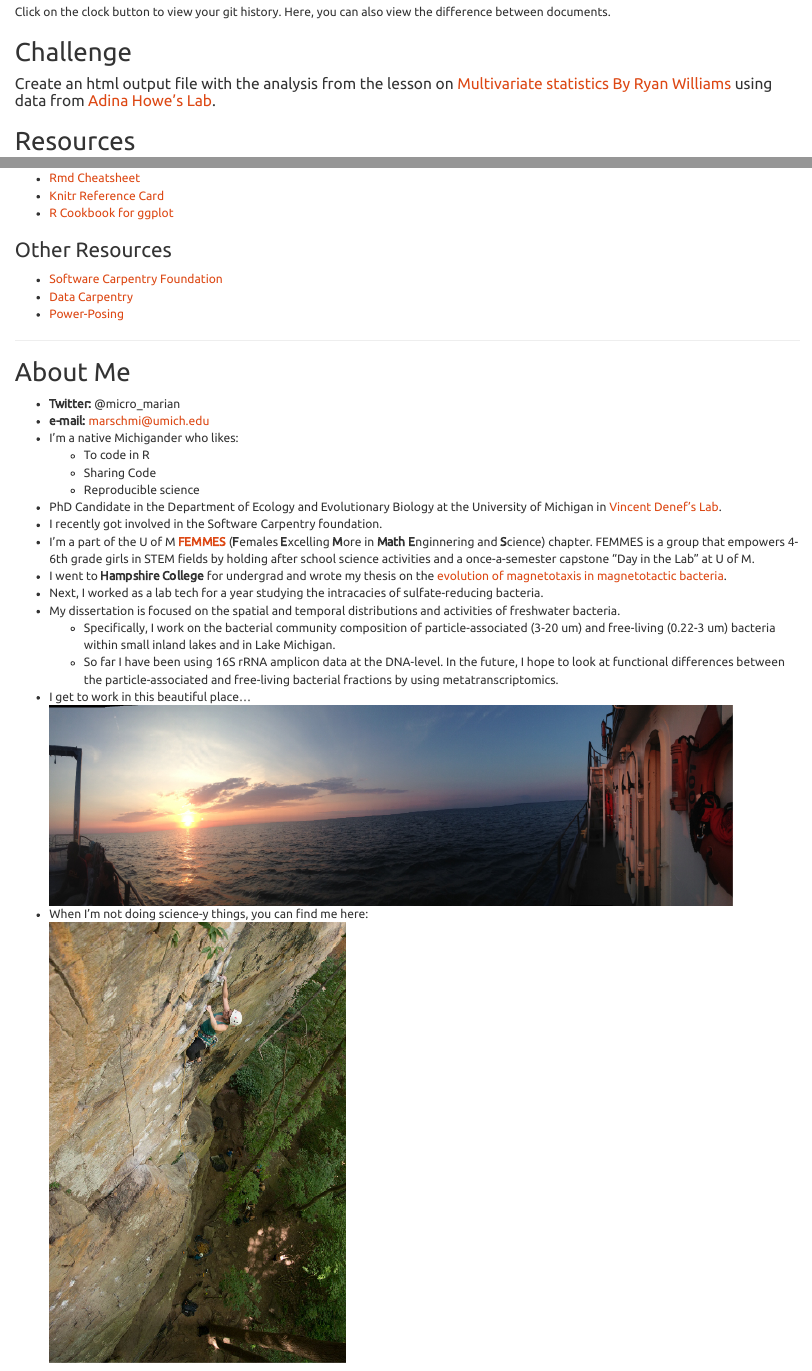
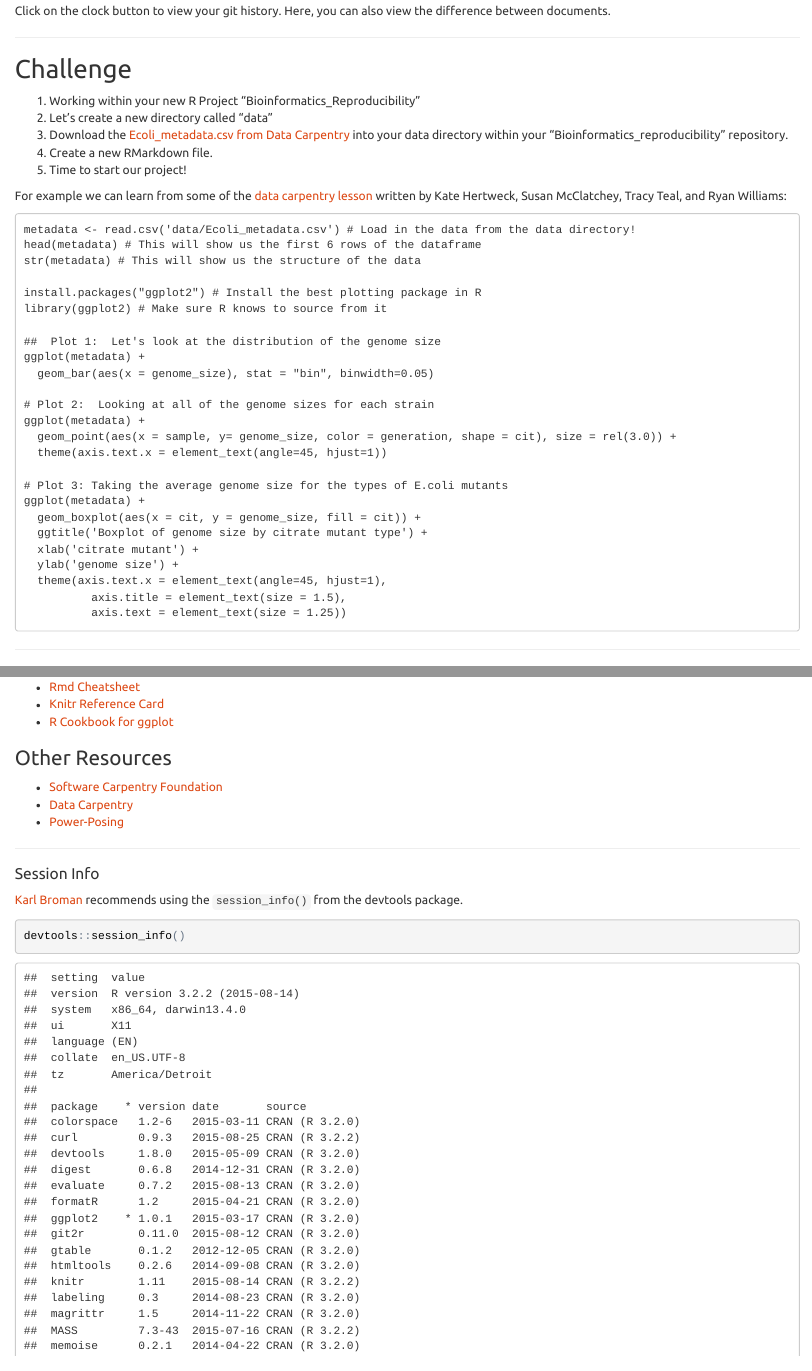
Before and after one commit to marschmi/NGS2015_RMarkdown_Reproducibility, an R Markdown document (Bioinformatics_Oct12.Rmd): the page in a window 1100 px wide, from 11930 px down before the commit and from 11950 px down after it, so that both start at the same text, and a second part further down, joined at a grey line. The pictures show the output file Bioinformatics_Oct12.html that the author committed with the source, opened offline.

Commit message:
Creating an exercise for the class with the Data carpentry genomics lesson.

````diff
--- a/Bioinformatics_Oct12.Rmd
+++ b/Bioinformatics_Oct12.Rmd
@@ -476,11 +476,47 @@ When you render, R will:
 
 Click on the clock button to view your git history.  Here, you can also view the difference between documents.
 
+***
 
 ## Challenge
-#### Create an html output file with the analysis from the lesson on <a href="https://github.com/ngs-docs/angus/blob/2015/week3/visualizations/multivariate-tests/tests.md" target="_blank">Multivariate statistics By Ryan Williams</a> using data from <a href="http://germslab.org/" target="_blank">Adina Howe's Lab</a>.
+1. Working within your new R Project "Bioinformatics_Reproducibility"
+2. Let's create a new directory called "data"
+3. Download the <a href="http://tracykteal.github.io/R-genomics/02-starting-with-data.html">Ecoli_metadata.csv from Data Carpentry</a> into your data directory within your "Bioinformatics_reproducibility" repository.
+4. Create a new RMarkdown file.
+5. Time to start our project!
+
+For example we can learn from some of the <a href="http://tracykteal.github.io/R-genomics/">data carpentry lesson</a> written by Kate Hertweck, Susan McClatchey, Tracy Teal, and Ryan Williams:
+
+```
+metadata <- read.csv('data/Ecoli_metadata.csv') # Load in the data from the data directory!
+head(metadata) # This will show us the first 6 rows of the dataframe
+str(metadata) # This will show us the structure of the data
+
+install.packages("ggplot2") # Install the best plotting package in R
+library(ggplot2) # Make sure R knows to source from it
+
+##  Plot 1:  Let's look at the distribution of the genome size
+ggplot(metadata) +
+  geom_bar(aes(x = genome_size), stat = "bin", binwidth=0.05)
+
+# Plot 2:  Looking at all of the genome sizes for each strain
+ggplot(metadata) +
+  geom_point(aes(x = sample, y= genome_size, color = generation, shape = cit), size = rel(3.0)) +
+  theme(axis.text.x = element_text(angle=45, hjust=1))
+
+# Plot 3: Taking the average genome size for the types of E.coli mutants
+ggplot(metadata) +
+  geom_boxplot(aes(x = cit, y = genome_size, fill = cit)) +
+  ggtitle('Boxplot of genome size by citrate mutant type') +
+  xlab('citrate mutant') +
+  ylab('genome size') +
+  theme(axis.text.x = element_text(angle=45, hjust=1),
+          axis.title = element_text(size = 1.5),
+          axis.text = element_text(size = 1.25))
+```
 
 
+***
 
 ## Resources
 ### Resources for Reproducible Research
@@ -514,29 +550,6 @@ Click on the clock button to view your git history.  Here, you can also view the
 - <a href="http://www.ted.com/talks/amy_cuddy_your_body_language_shapes_who_you_are?language=en" target="_blank">Power-Posing</a>
 
 
-
-***
-
-## About Me
-- **Twitter:** @micro_marian
-- **e-mail:** marschmi@umich.edu
-- I'm a native Michigander who likes:
-    + To code in R
-    + Sharing Code
-    + Reproducible science
-- PhD Candidate in the Department of Ecology and Evolutionary Biology at the University of Michigan in <a href="http://www-personal.umich.edu/~vdenef/" target="_blank">Vincent Denef's Lab</a>.
-- I recently got involved in the Software Carpentry foundation.
-- I'm a part of the U of M <a href="http://femmes.studentorgs.umich.edu/" target="_blank">**FEMMES**</a> (**F**emales **E**xcelling **M**ore in **Math** **E**nginnering and **S**cience) chapter.  FEMMES is a group that empowers 4-6th grade girls in STEM fields by holding after school science activities and a once-a-semester capstone "Day in the Lab" at U of M.
-- I went to **Hampshire College** for undergrad and wrote my thesis on the <a href="http://www.ncbi.nlm.nih.gov/pubmed/22865076" target="_blank">evolution of magnetotaxis in magnetotactic bacteria</a>.
-- Next, I worked as a lab tech for a year studying the intracacies of sulfate-reducing bacteria.
-- My dissertation is focused on the spatial and temporal distributions and activities of freshwater bacteria.
-    + Specifically, I work on the bacterial community composition of particle-associated (3-20 um) and free-living (0.22-3 um) bacteria within small inland lakes and in Lake Michigan.
-    + So far I have been using 16S rRNA amplicon data at the DNA-level. In the future, I hope to look at functional differences between the particle-associated and free-living bacterial fractions by using metatranscriptomics.
-- I get to work in this beautiful place...
-![](Figures/LakeMichigan.jpeg)
-- When I'm not doing science-y things, you can find me here:
-![](Figures/climbing2.jpg)
-
 ***
 
 #### Session Info
--- /dev/null
+++ b/Ecoli_metadata.csv
@@ -0,0 +1 @@
+sample,generation,clade,strain,cit,run,genome_size
````
Also changed, not shown: Bioinformatics_Oct12.html, Bioinformatics_Oct12.Rmd (10 more changed lines), Ecoli_metadata.csv (30 more changed lines), 1 other file.
